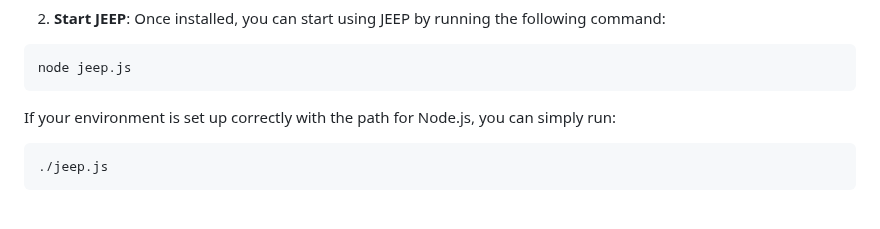
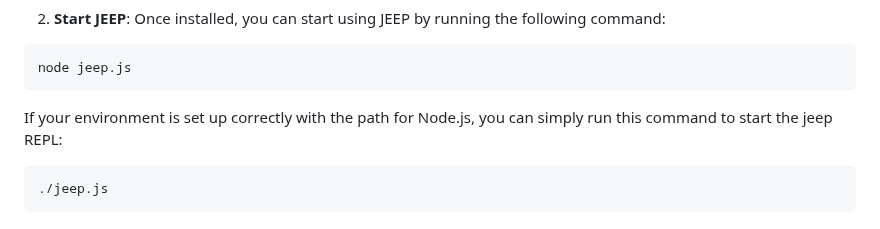
Before and after one commit to cisco-open/stated, a Markdown page: README.md, the part around the change. Drawn GitHub-style.

Commit message:
readme examples

`````diff
--- a/README.md
+++ b/README.md
@@ -37,7 +37,8 @@ yarn install
 node jeep.js
 ````
 
-If your environment is set up correctly with the path for Node.js, you can simply run:
+If your environment is set up correctly with the path for Node.js, you can simply run this command to
+start the jeep REPL:
 
 ```bash
 ./jeep.js
`````
